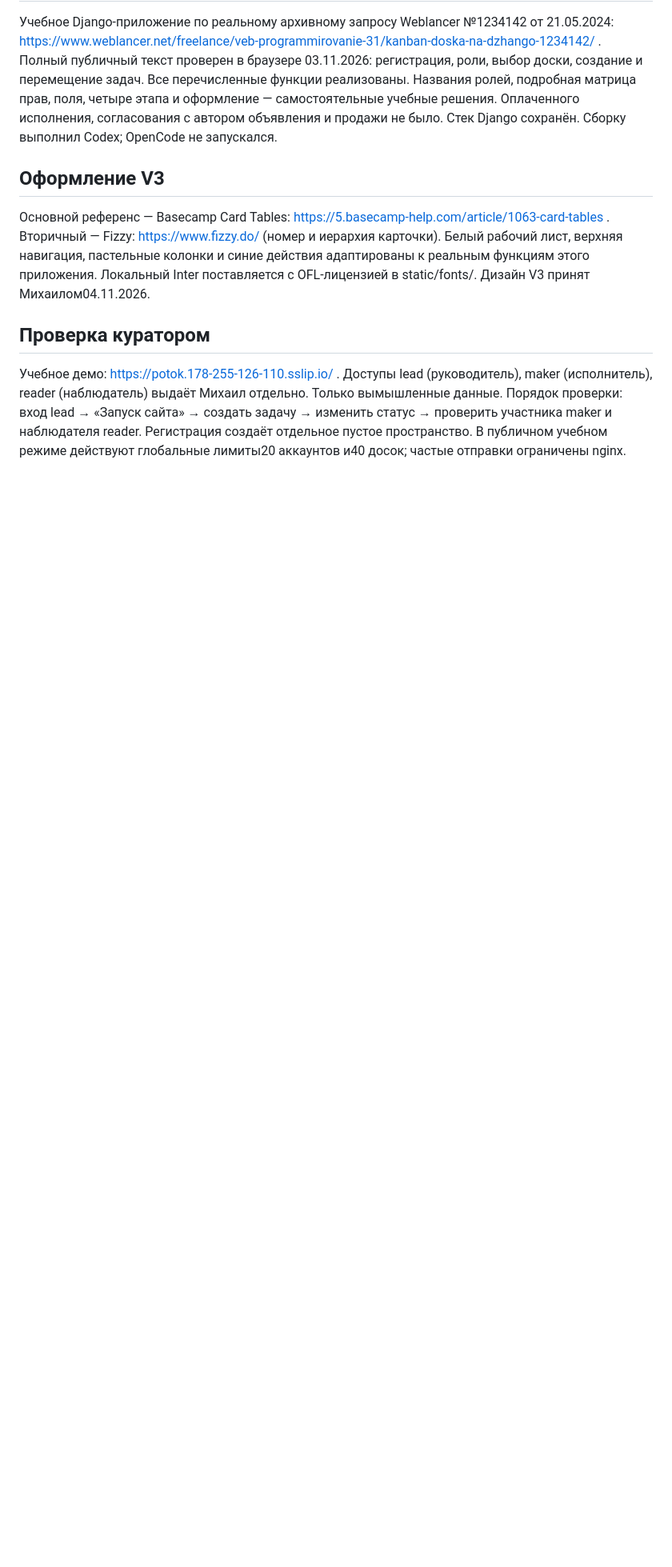
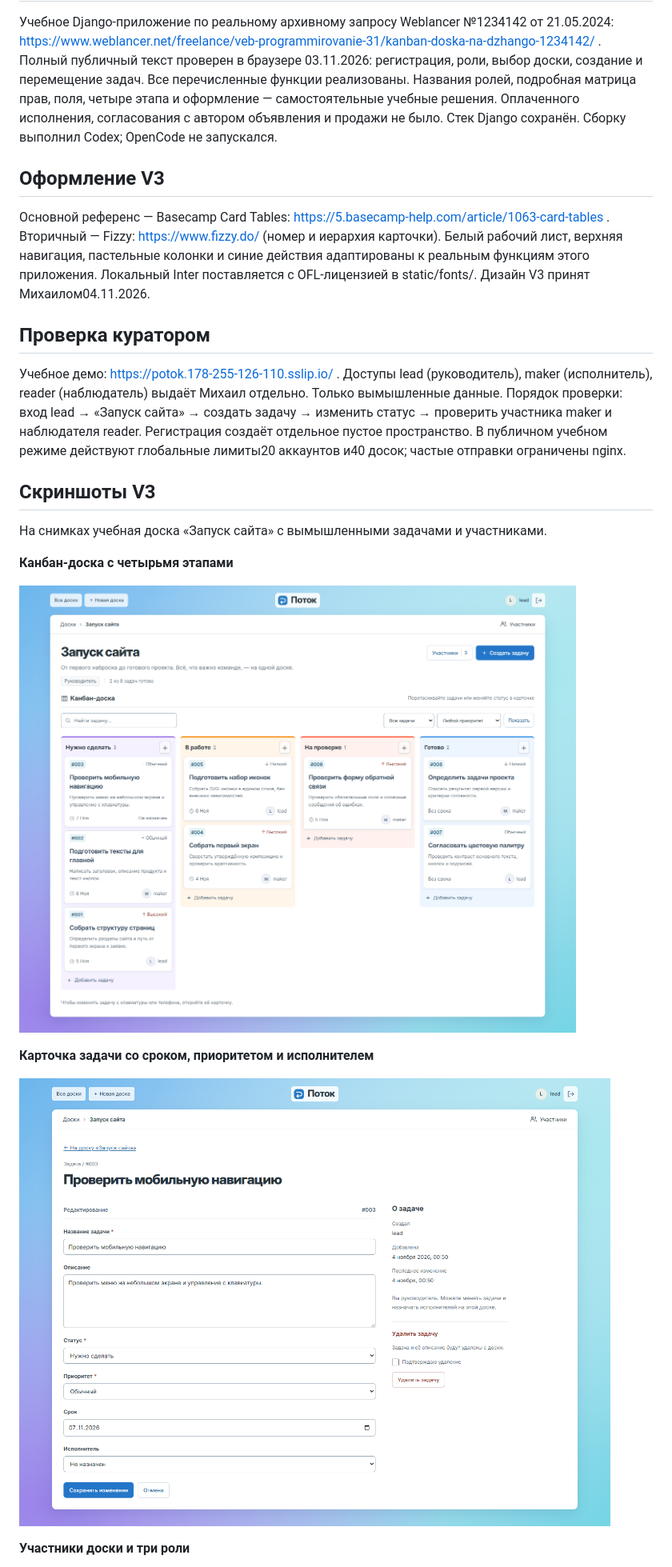
Before and after one commit to michaelluxwork/potok-task-tracker, a Markdown page: README.md, the part around one of its changes. Shown at 80% size. Rendered like a GitHub page; pictures changed too: docs/screenshots/board.png (added), docs/screenshots/task.png (added); blank space fills up the shorter version.

Commit message:
Add Potok V3 screenshots to README

```diff
--- a/README.md
+++ b/README.md
@@ -9,3 +9,18 @@
 ## Проверка куратором
 
 Учебное демо: https://potok.178-255-126-110.sslip.io/ . Доступы lead (руководитель), maker (исполнитель), reader (наблюдатель) выдаёт Михаил отдельно. Только вымышленные данные. Порядок проверки: вход lead → «Запуск сайта» → создать задачу → изменить статус → проверить участника maker и наблюдателя reader. Регистрация создаёт отдельное пустое пространство. В публичном учебном режиме действуют глобальные лимиты20 аккаунтов и40 досок; частые отправки ограничены nginx.
+
+## Скриншоты V3
+
+На снимках учебная доска «Запуск сайта» с вымышленными задачами и участниками.
+
+**Канбан-доска с четырьмя этапами**
+
+![Канбан-доска с четырьмя этапами](docs/screenshots/board.png)
+
+**Карточка задачи со сроком, приоритетом и исполнителем**
+
+![Карточка задачи со сроком, приоритетом и исполнителем](docs/screenshots/task.png)
+
+**Участники доски и три роли**
+
```
Also changed, not shown: other parts of README.md (+5 -0 lines), docs/screenshots/members.png (added), docs/screenshots/mobile.png (added).
